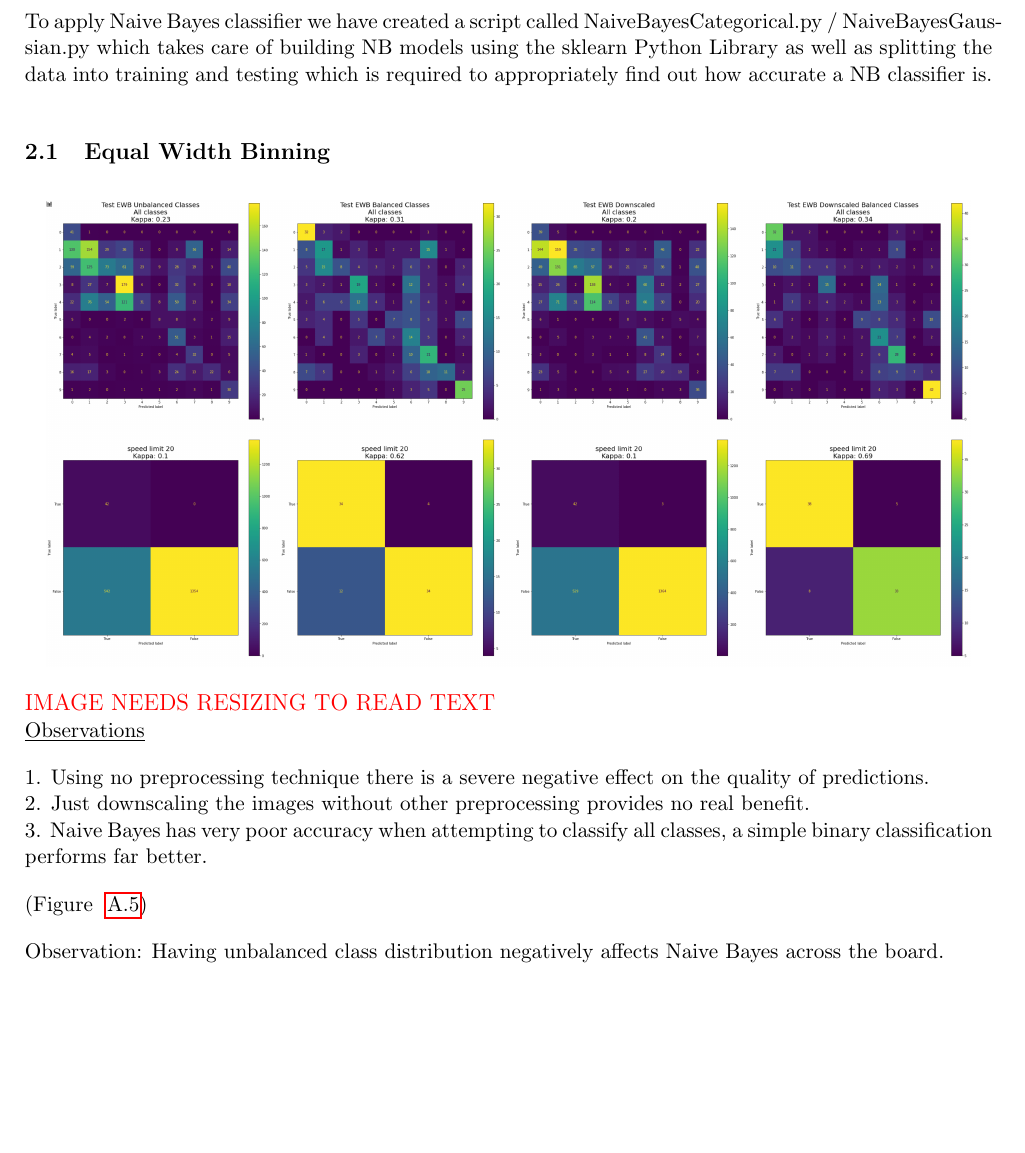
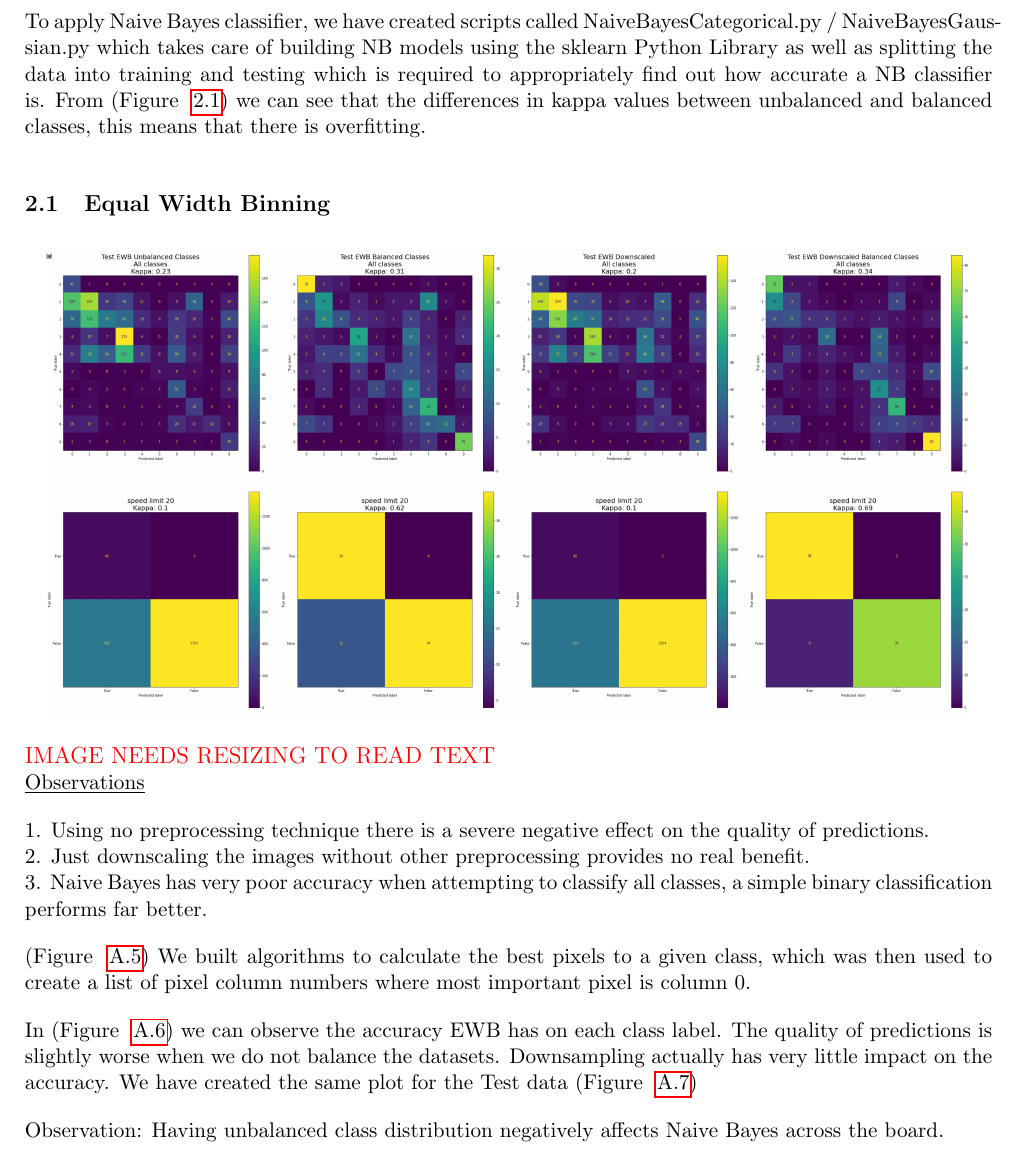
Before and after one commit to friedforfun/Data-Mining-Machine-Learning-CW, a LaTeX document (Report/Report.tex): part of page 4 of 12 before the commit and part of page 4 of 14 after it, cut so that both start at the same text, the shorter picture padded with empty space. Compiled offline with pdfLaTeX.

Commit message:
report update 22:40

```diff
--- a/Report/Report.tex
+++ b/Report/Report.tex
@@ -73,10 +73,11 @@ Since the conditional probability distribution table is smaller, we learned that
 \pagebreak
 
 \section{Naive Bayesian Networks}
-To apply Naive Bayes classifier we have created a script called NaiveBayesCategorical.py
+To apply Naive Bayes classifier, we have created scripts called NaiveBayesCategorical.py
 / NaiveBayesGaussian.py which takes care of building NB models using the sklearn Python Library
 as well as splitting the data into training and testing which is required to appropriately find
-out how accurate a NB classifier is.
+out how accurate a NB classifier is. From (Figure ~\ref{NaiveBayesEWBConfMat}) we can see that the
+differences in kappa values between unbalanced and balanced classes, this means that there is overfitting.
 
 \subsection{Equal Width Binning}\label{NaiveBayesEWBConfMat}
 \begin{figure}[h!]
@@ -93,9 +94,15 @@ out how accurate a NB classifier is.
 
 \par
 (Figure ~\ref{train_2304})
+We built algorithms to calculate the best pixels to a given class, which was then used to create
+a list of pixel column numbers where most important pixel is column 0.
+\par
+In (Figure ~\ref{BarChartEWBTrain}) we can observe the accuracy EWB has on each class label. The
+quality of predictions is slightly worse when we do not balance the datasets. Downsampling actually
+has very little impact on the accuracy. We have created the same plot for the
+Test data (Figure ~\ref{BarChartEWBTest})
 \par
 Observation: Having unbalanced class distribution negatively affects Naive Bayes across the board.
-
 
 \pagebreak
 
```
Also changed, not shown: Report/Images/BarChartEWBTest.PNG (added), Report/Images/BarChartEWBTrain.PNG (added), Report/Report.pdf, Report/Report.tex (22 more changed lines).
